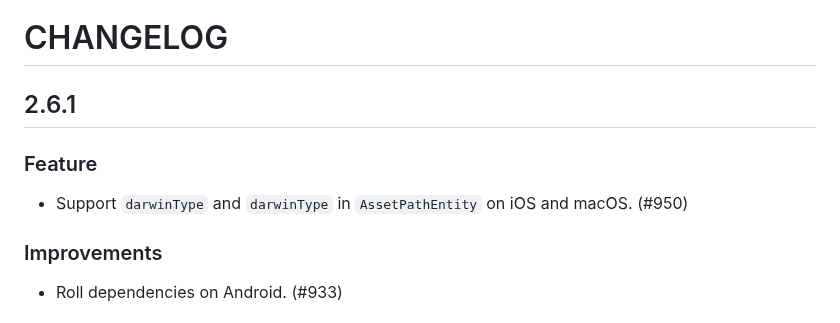
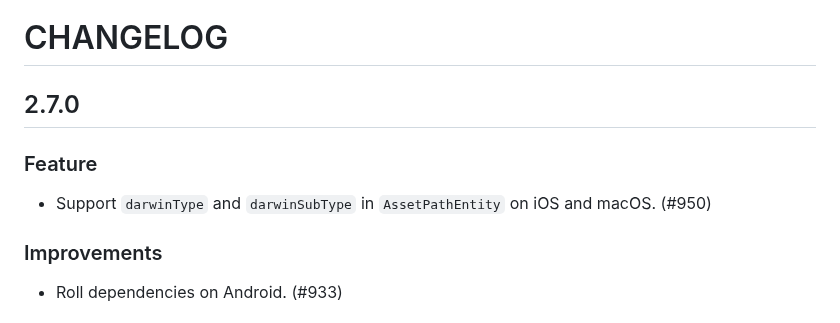
Before and after one commit to fluttercandies/flutter_photo_manager, a Markdown page: CHANGELOG.md, the part around the change. GitHub-like rendering.

Commit message:
doc: Changelog

```diff
--- a/CHANGELOG.md
+++ b/CHANGELOG.md
@@ -4,11 +4,11 @@ that can be found in the LICENSE file. -->
 
 # CHANGELOG
 
-## 2.6.1
+## 2.7.0
 
 ### Feature
 
-- Support `darwinType` and `darwinType` in `AssetPathEntity` on iOS and macOS. (#950)
+- Support `darwinType` and `darwinSubType` in `AssetPathEntity` on iOS and macOS. (#950)
 
 ### Improvements
 
```
